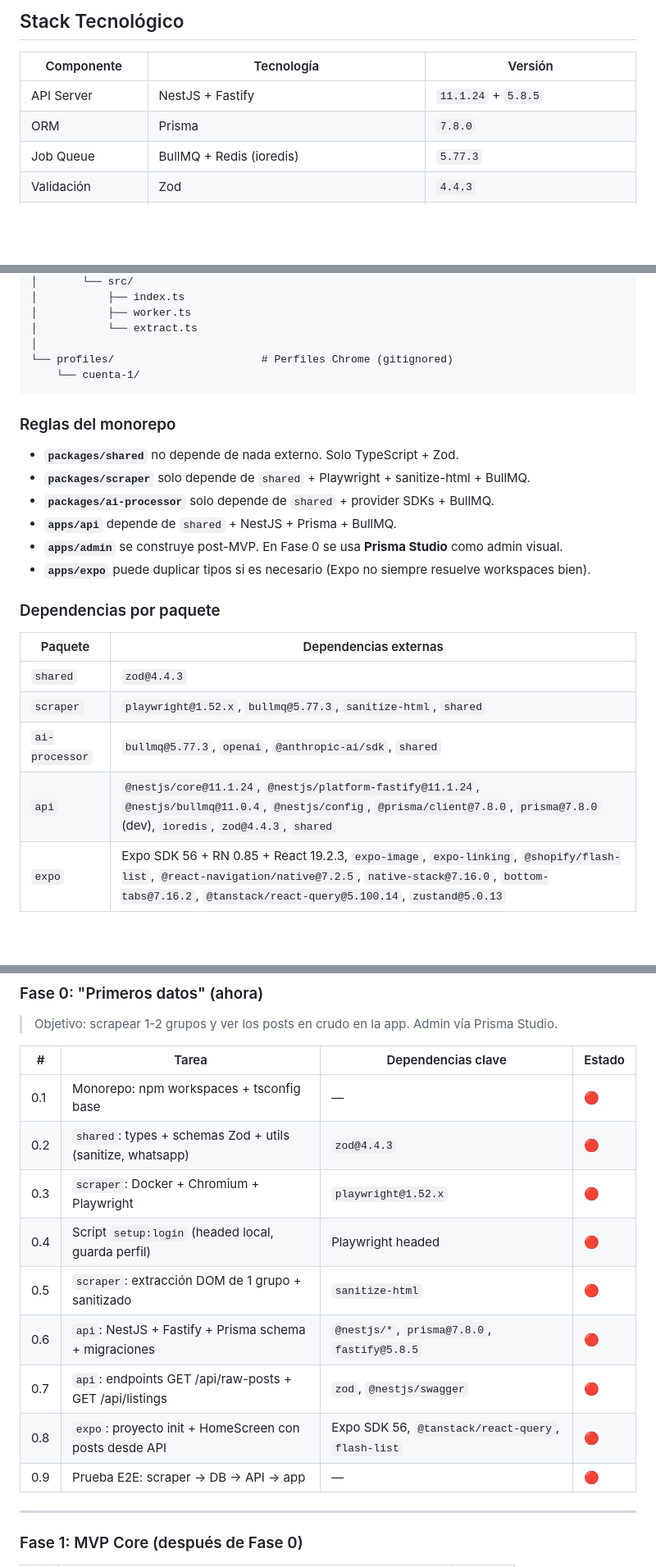
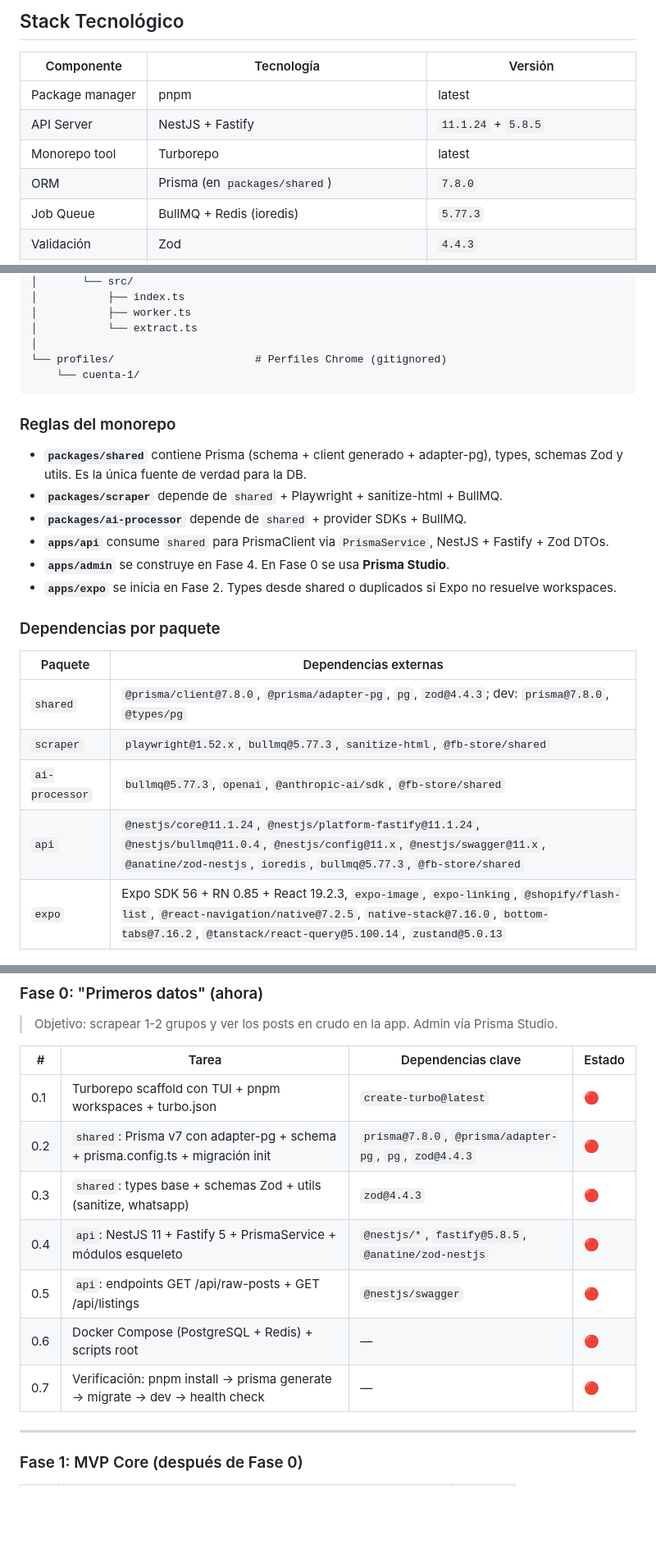
Before and after one commit to luismasuarez/fb-store, a Markdown page: SPEC.md, 3 parts joined by grey strips. Shown at 82% size. Drawn GitHub-style; blank space fills up the shorter version.

````diff
--- a/SPEC.md
+++ b/SPEC.md
@@ -26,8 +26,10 @@
 
 | Componente | Tecnología | Versión |
 |---|---|---|
+| Package manager | pnpm | latest |
 | API Server | NestJS + Fastify | `11.1.24` + `5.8.5` |
-| ORM | Prisma | `7.8.0` |
+| Monorepo tool | Turborepo | latest |
+| ORM | Prisma (en `packages/shared`) | `7.8.0` |
 | Job Queue | BullMQ + Redis (ioredis) | `5.77.3` |
 | Validación | Zod | `4.4.3` |
 | Scraper | Node.js + Playwright | `1.52.x` |
@@ -147,27 +140,27 @@ fb-store/
 │           ├── worker.ts
 │           └── extract.ts
 │
-└── profiles/                       # Perfiles Chrome (gitignored)
+└── profiles/                      # Perfiles Chrome (gitignored)
     └── cuenta-1/
 ```
 
 ### Reglas del monorepo
 
-- **`packages/shared`** no depende de nada externo. Solo TypeScript + Zod.
-- **`packages/scraper`** solo depende de `shared` + Playwright + sanitize-html + BullMQ.
-- **`packages/ai-processor`** solo depende de `shared` + provider SDKs + BullMQ.
-- **`apps/api`** depende de `shared` + NestJS + Prisma + BullMQ.
-- **`apps/admin`** se construye post-MVP. En Fase 0 se usa **Prisma Studio** como admin visual.
-- **`apps/expo`** puede duplicar tipos si es necesario (Expo no siempre resuelve workspaces bien).
+- **`packages/shared`** contiene Prisma (schema + client generado + adapter-pg), types, schemas Zod y utils. Es la única fuente de verdad para la DB.
+- **`packages/scraper`** depende de `shared` + Playwright + sanitize-html + BullMQ.
+- **`packages/ai-processor`** depende de `shared` + provider SDKs + BullMQ.
+- **`apps/api`** consume `shared` para PrismaClient via `PrismaService`, NestJS + Fastify + Zod DTOs.
+- **`apps/admin`** se construye en Fase 4. En Fase 0 se usa **Prisma Studio**.
+- **`apps/expo`** se inicia en Fase 2. Types desde shared o duplicados si Expo no resuelve workspaces.
 
 ### Dependencias por paquete
 
 | Paquete | Dependencias externas |
 |---|---|
-| `shared` | `zod@4.4.3` |
-| `scraper` | `playwright@1.52.x`, `bullmq@5.77.3`, `sanitize-html`, `shared` |
-| `ai-processor` | `bullmq@5.77.3`, `openai`, `@anthropic-ai/sdk`, `shared` |
-| `api` | `@nestjs/core@11.1.24`, `@nestjs/platform-fastify@11.1.24`, `@nestjs/bullmq@11.0.4`, `@nestjs/config`, `@prisma/client@7.8.0`, `prisma@7.8.0` (dev), `ioredis`, `zod@4.4.3`, `shared` |
+| `shared` | `@prisma/client@7.8.0`, `@prisma/adapter-pg`, `pg`, `zod@4.4.3`; dev: `prisma@7.8.0`, `@types/pg` |
+| `scraper` | `playwright@1.52.x`, `bullmq@5.77.3`, `sanitize-html`, `@fb-store/shared` |
+| `ai-processor` | `bullmq@5.77.3`, `openai`, `@anthropic-ai/sdk`, `@fb-store/shared` |
+| `api` | `@nestjs/core@11.1.24`, `@nestjs/platform-fastify@11.1.24`, `@nestjs/bullmq@11.0.4`, `@nestjs/config@11.x`, `@nestjs/swagger@11.x`, `@anatine/zod-nestjs`, `ioredis`, `bullmq@5.77.3`, `@fb-store/shared` |
 | `expo` | Expo SDK 56 + RN 0.85 + React 19.2.3, `expo-image`, `expo-linking`, `@shopify/flash-list`, `@react-navigation/native@7.2.5`, `native-stack@7.16.0`, `bottom-tabs@7.16.2`, `@tanstack/react-query@5.100.14`, `zustand@5.0.13` |
 
 ---
@@ -866,15 +903,13 @@ rsync -av ./profiles/ usuario@server:/opt/fb-store/profiles/
 
 | # | Tarea | Dependencias clave | Estado |
 |---|---|---|---|
-| 0.1 | Monorepo: npm workspaces + tsconfig base | — | 🔴 |
-| 0.2 | `shared`: types + schemas Zod + utils (sanitize, whatsapp) | `zod@4.4.3` | 🔴 |
-| 0.3 | `scraper`: Docker + Chromium + Playwright | `playwright@1.52.x` | 🔴 |
-| 0.4 | Script `setup:login` (headed local, guarda perfil) | Playwright headed | 🔴 |
-| 0.5 | `scraper`: extracción DOM de 1 grupo + sanitizado | `sanitize-html` | 🔴 |
-| 0.6 | `api`: NestJS + Fastify + Prisma schema + migraciones | `@nestjs/*`, `prisma@7.8.0`, `fastify@5.8.5` | 🔴 |
-| 0.7 | `api`: endpoints GET /api/raw-posts + GET /api/listings | `zod`, `@nestjs/swagger` | 🔴 |
-| 0.8 | `expo`: proyecto init + HomeScreen con posts desde API | Expo SDK 56, `@tanstack/react-query`, `flash-list` | 🔴 |
-| 0.9 | Prueba E2E: scraper → DB → API → app | — | 🔴 |
+| 0.1 | Turborepo scaffold con TUI + pnpm workspaces + turbo.json | `create-turbo@latest` | 🔴 |
+| 0.2 | `shared`: Prisma v7 con adapter-pg + schema + prisma.config.ts + migración init | `prisma@7.8.0`, `@prisma/adapter-pg`, `pg`, `zod@4.4.3` | 🔴 |
+| 0.3 | `shared`: types base + schemas Zod + utils (sanitize, whatsapp) | `zod@4.4.3` | 🔴 |
+| 0.4 | `api`: NestJS 11 + Fastify 5 + PrismaService + módulos esqueleto | `@nestjs/*`, `fastify@5.8.5`, `@anatine/zod-nestjs` | 🔴 |
+| 0.5 | `api`: endpoints GET /api/raw-posts + GET /api/listings | `@nestjs/swagger` | 🔴 |
+| 0.6 | Docker Compose (PostgreSQL + Redis) + scripts root | — | 🔴 |
+| 0.7 | Verificación: pnpm install → prisma generate → migrate → dev → health check | — | 🔴 |
 
 ---
 
````
Also changed, not shown: other parts of SPEC.md (+88 -50 lines).
